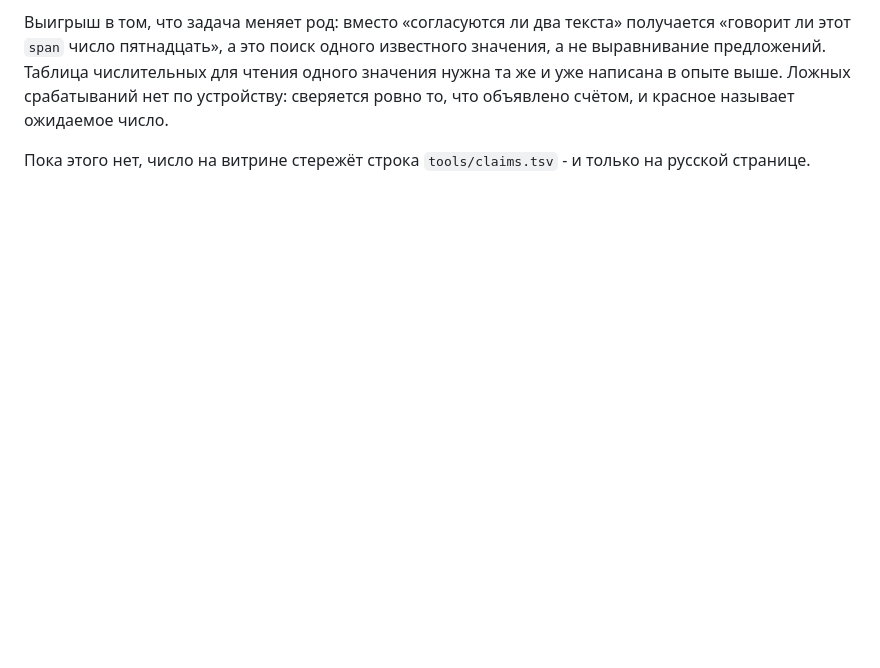
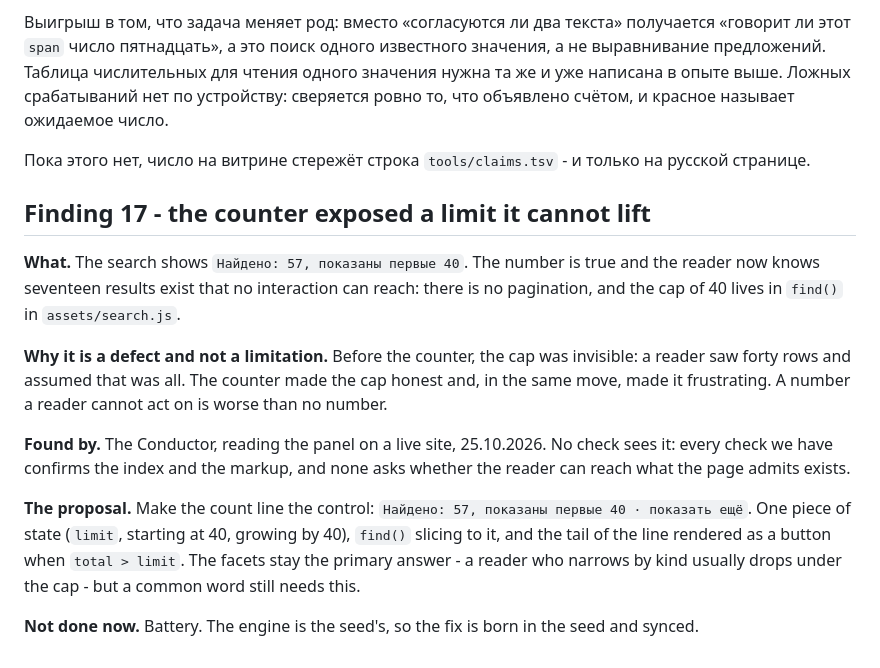
Before and after one commit to y-kolyada/math, a Markdown page: lessons/notes-4.md, the part around the change. GitHub-like rendering; blank space fills up the shorter version.

Commit message:
docs(notes): record the search cap the counter made visible

```diff
--- a/lessons/notes-4.md
+++ b/lessons/notes-4.md
@@ -35,3 +35,24 @@
 Выигрыш в том, что задача меняет род: вместо «согласуются ли два текста» получается «говорит ли этот `span` число пятнадцать», а это поиск одного известного значения, а не выравнивание предложений. Таблица числительных для чтения одного значения нужна та же и уже написана в опыте выше. Ложных срабатываний нет по устройству: сверяется ровно то, что объявлено счётом, и красное называет ожидаемое число.
 
 Пока этого нет, число на витрине стережёт строка `tools/claims.tsv` - и только на русской странице.
+
+## Finding 17 - the counter exposed a limit it cannot lift
+
+**What.** The search shows `Найдено: 57, показаны первые 40`. The number is true and the reader
+now knows seventeen results exist that no interaction can reach: there is no pagination, and the
+cap of 40 lives in `find()` in `assets/search.js`.
+
+**Why it is a defect and not a limitation.** Before the counter, the cap was invisible: a reader
+saw forty rows and assumed that was all. The counter made the cap honest and, in the same move,
+made it frustrating. A number a reader cannot act on is worse than no number.
+
+**Found by.** The Conductor, reading the panel on a live site, 25.10.2026. No check sees it:
+every check we have confirms the index and the markup, and none asks whether the reader can
+reach what the page admits exists.
+
+**The proposal.** Make the count line the control: `Найдено: 57, показаны первые 40 · показать ещё`.
+One piece of state (`limit`, starting at 40, growing by 40), `find()` slicing to it, and the tail
+of the line rendered as a button when `total > limit`. The facets stay the primary answer - a
+reader who narrows by kind usually drops under the cap - but a common word still needs this.
+
+**Not done now.** Battery. The engine is the seed's, so the fix is born in the seed and synced.
```
